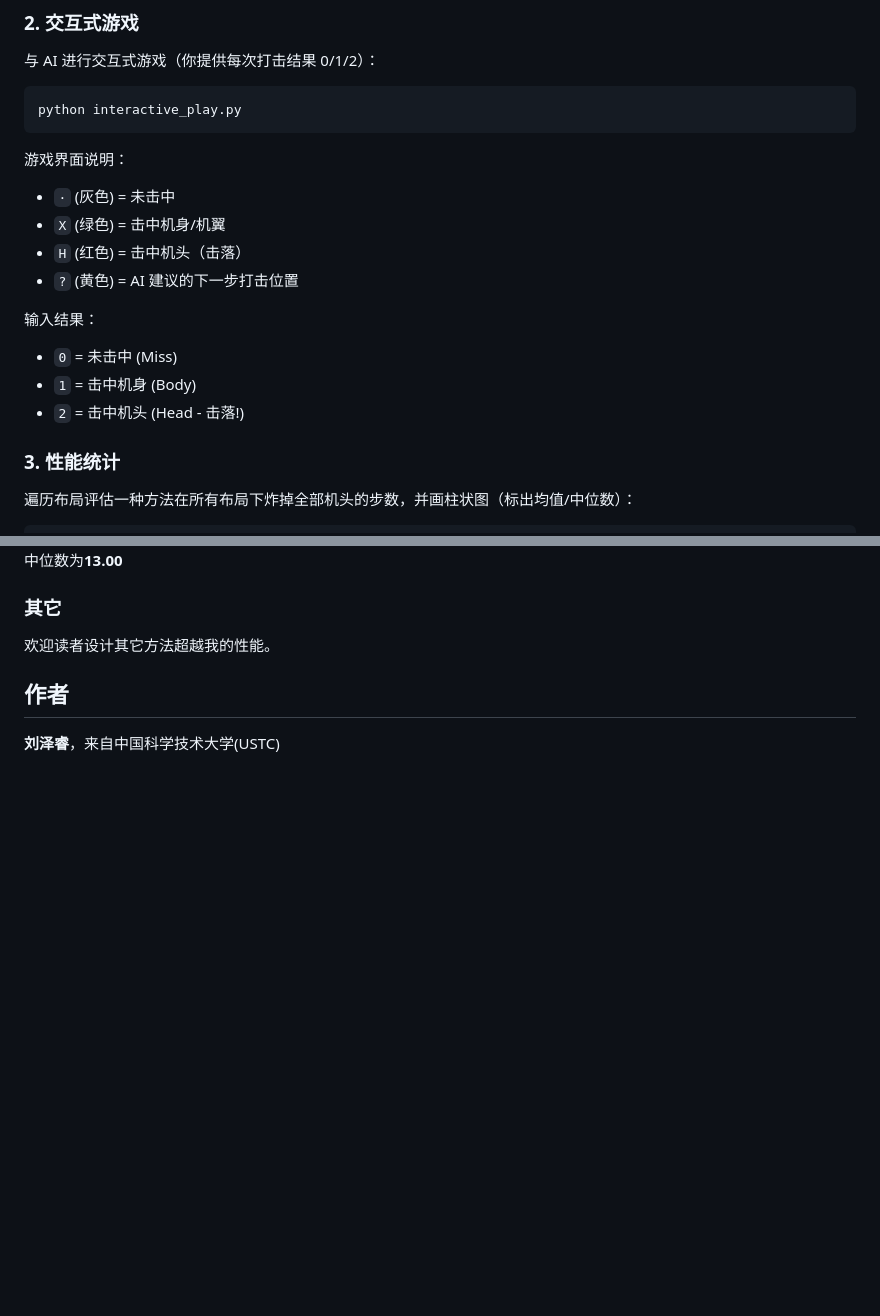
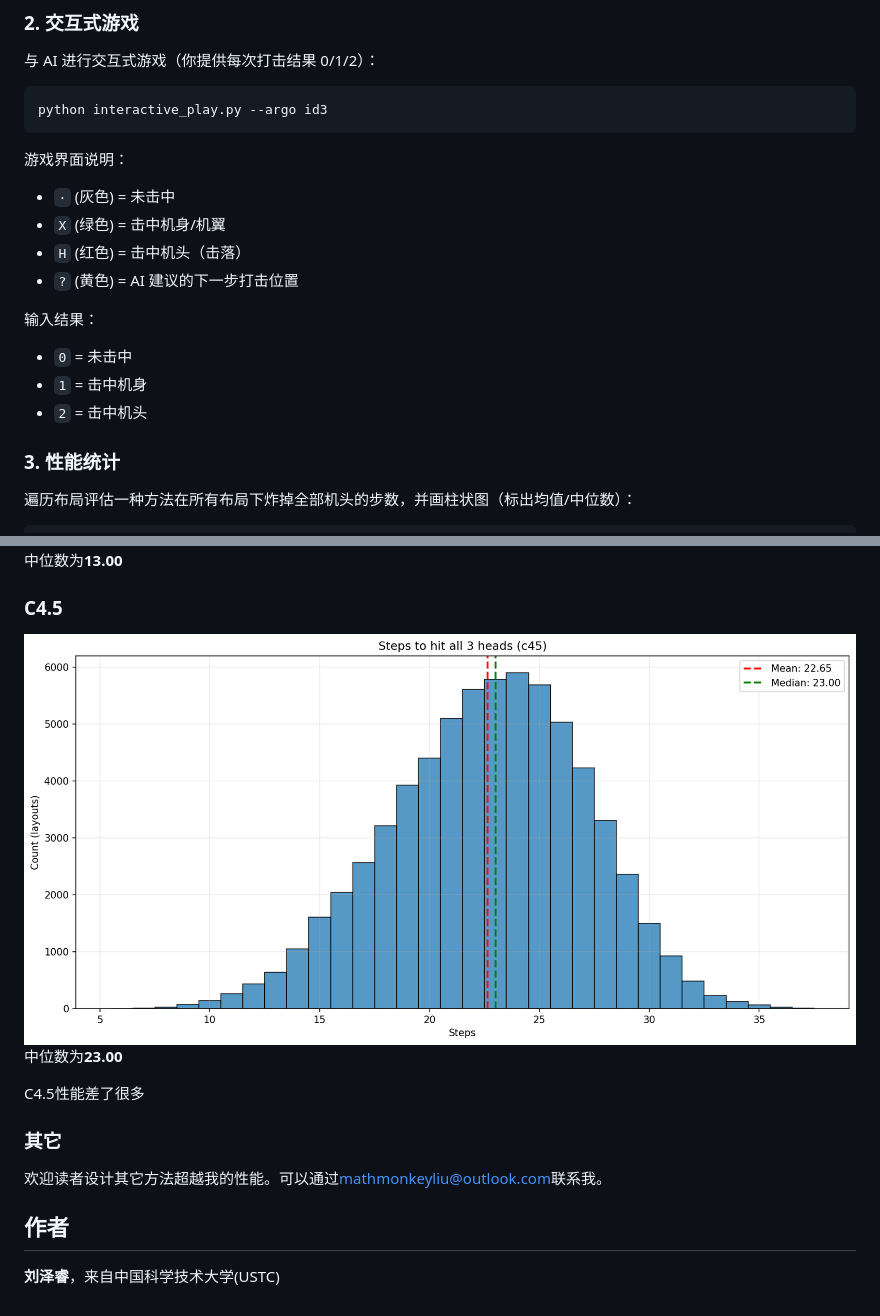
Before and after one commit to mathmonkeyliu/zfj, a Markdown page: README.md, 2 parts joined by grey strips. Rendered like a GitHub page; pictures changed too: evaluation_c45.png (added); blank space fills up the shorter version.

Commit message:
experiment on c45

````diff
--- a/README.md
+++ b/README.md
@@ -69,7 +76,7 @@ python layout_generater.py
 与 AI 进行交互式游戏（你提供每次打击结果 0/1/2）：
 
 ```bash
-python interactive_play.py
+python interactive_play.py --argo id3
 ```
 
 游戏界面说明：
@@ -79,9 +86,9 @@ python interactive_play.py
 - `?` (黄色) = AI 建议的下一步打击位置
 
 输入结果：
-- `0` = 未击中 (Miss)
-- `1` = 击中机身 (Body)
-- `2` = 击中机头 (Head - 击落!)
+- `0` = 未击中
+- `1` = 击中机身
+- `2` = 击中机头
 
 ### 3. 性能统计
 遍历布局评估一种方法在所有布局下炸掉全部机头的步数，并画柱状图（标出均值/中位数）：
@@ -98,9 +105,15 @@ python evaluate.py --method id3
 ![ID3](evaluation_id3.png)
 中位数为**13.00**
 
+### C4.5
+![C4.5](evaluation_c45.png)
+中位数为**23.00**
+
+C4.5性能差了很多
+
 ### 其它
 
-欢迎读者设计其它方法超越我的性能。
+欢迎读者设计其它方法超越我的性能。可以通过[mathmonkeyliu@outlook.com](mailto:mathmonkeyliu@outlook.com)联系我。
 
 ## 作者
 
````
Also changed, not shown: other parts of README.md (+7 -0 lines).
